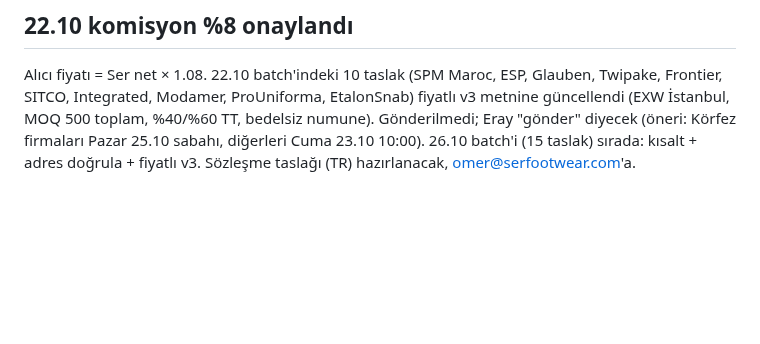
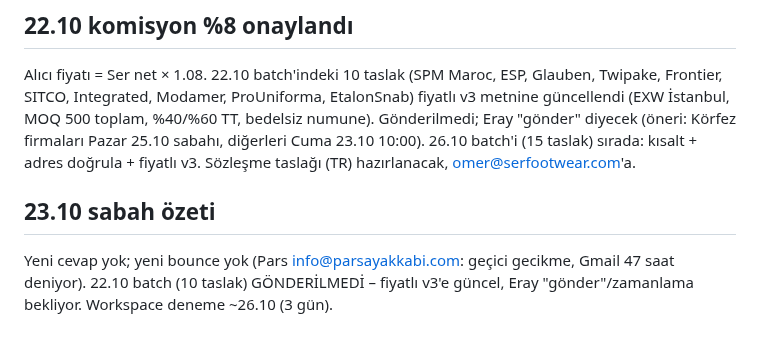
Before and after one commit to kahiyecoffee-del/Li, a Markdown page: kkd-ticaret/00-durum.md, the part around the change. Rendered like a GitHub page; blank space fills up the shorter version.

Commit message:
23.10 sabah özeti notu
Co-Authored-By: Claude Sonnet 5.5 <noreply@anthropic.com>
Claude-Session: https://claude.ai/code/session_01J8EKPDpd9hBg34PT2K2R8X

```diff
--- a/kkd-ticaret/00-durum.md
+++ b/kkd-ticaret/00-durum.md
@@ -78,3 +78,6 @@ Ayrıntı: 16-ser-rigel-fiyat-ozeti.md. Özet: net fiyat + bizim komisyon (%5–
 
 ## 22.10 komisyon %8 onaylandı
 Alıcı fiyatı = Ser net × 1.08. 22.10 batch'indeki 10 taslak (SPM Maroc, ESP, Glauben, Twipake, Frontier, SITCO, Integrated, Modamer, ProUniforma, EtalonSnab) fiyatlı v3 metnine güncellendi (EXW İstanbul, MOQ 500 toplam, %40/%60 TT, bedelsiz numune). Gönderilmedi; Eray "gönder" diyecek (öneri: Körfez firmaları Pazar 25.10 sabahı, diğerleri Cuma 23.10 10:00). 26.10 batch'i (15 taslak) sırada: kısalt + adres doğrula + fiyatlı v3. Sözleşme taslağı (TR) hazırlanacak, omer@serfootwear.com'a.
+
+## 23.10 sabah özeti
+Yeni cevap yok; yeni bounce yok (Pars info@parsayakkabi.com: geçici gecikme, Gmail 47 saat deniyor). 22.10 batch (10 taslak) GÖNDERİLMEDİ – fiyatlı v3'e güncel, Eray "gönder"/zamanlama bekliyor. Workspace deneme ~26.10 (3 gün).
```
